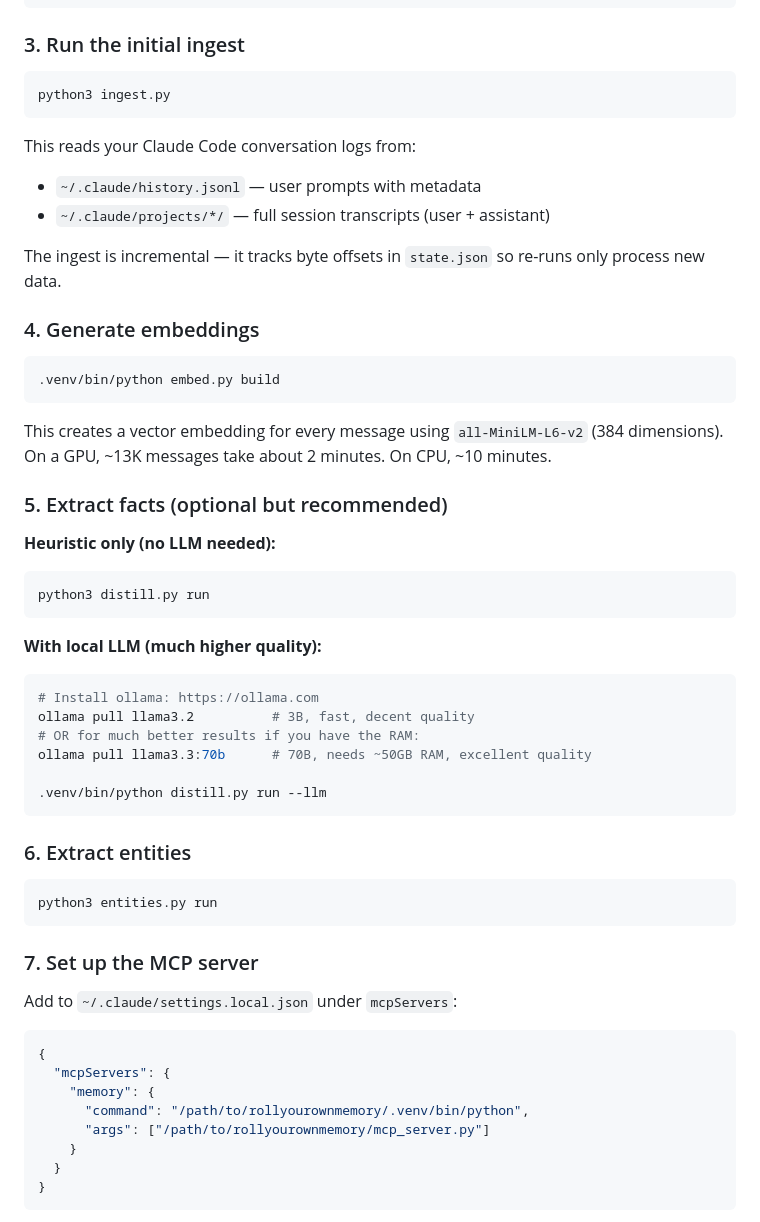
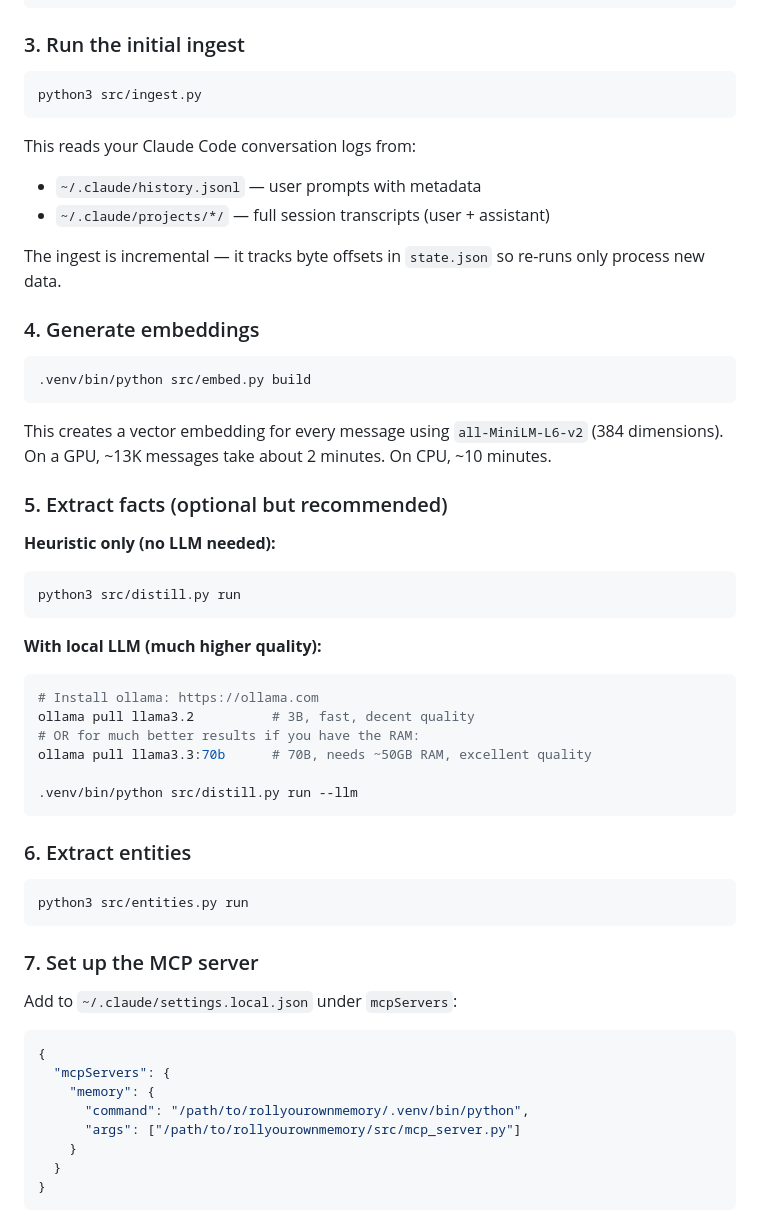
Before and after one commit to mdm-sfo/rollyourownmemory, a Markdown page: README.md, the part around one of its changes. Rendered like a GitHub page.

````diff
--- a/README.md
+++ b/README.md
@@ -143,7 +143,7 @@ print('Database initialized')
 ### 3. Run the initial ingest
 
 ```bash
-python3 ingest.py
+python3 src/ingest.py
 ```
 
 This reads your Claude Code conversation logs from:
@@ -155,7 +155,7 @@ The ingest is incremental — it tracks byte offsets in `state.json` so re-runs
 ### 4. Generate embeddings
 
 ```bash
-.venv/bin/python embed.py build
+.venv/bin/python src/embed.py build
 ```
 
 This creates a vector embedding for every message using `all-MiniLM-L6-v2` (384 dimensions). On a GPU, ~13K messages take about 2 minutes. On CPU, ~10 minutes.
@@ -164,7 +164,7 @@ This creates a vector embedding for every message using `all-MiniLM-L6-v2` (384
 
 **Heuristic only (no LLM needed):**
 ```bash
-python3 distill.py run
+python3 src/distill.py run
 ```
 
 **With local LLM (much higher quality):**
@@ -174,13 +174,13 @@ ollama pull llama3.2          # 3B, fast, decent quality
 # OR for much better results if you have the RAM:
 ollama pull llama3.3:70b      # 70B, needs ~50GB RAM, excellent quality
 
-.venv/bin/python distill.py run --llm
+.venv/bin/python src/distill.py run --llm
 ```
 
 ### 6. Extract entities
 
 ```bash
-python3 entities.py run
+python3 src/entities.py run
 ```
 
 ### 7. Set up the MCP server
@@ -192,7 +192,7 @@ Add to `~/.claude/settings.local.json` under `mcpServers`:
   "mcpServers": {
     "memory": {
       "command": "/path/to/rollyourownmemory/.venv/bin/python",
-      "args": ["/path/to/rollyourownmemory/mcp_server.py"]
+      "args": ["/path/to/rollyourownmemory/src/mcp_server.py"]
     }
   }
 }
````
Also changed, not shown: other parts of README.md (+32 -32 lines), CLAUDE.md (+16 -12 lines), demo.gif, 16 other files.
